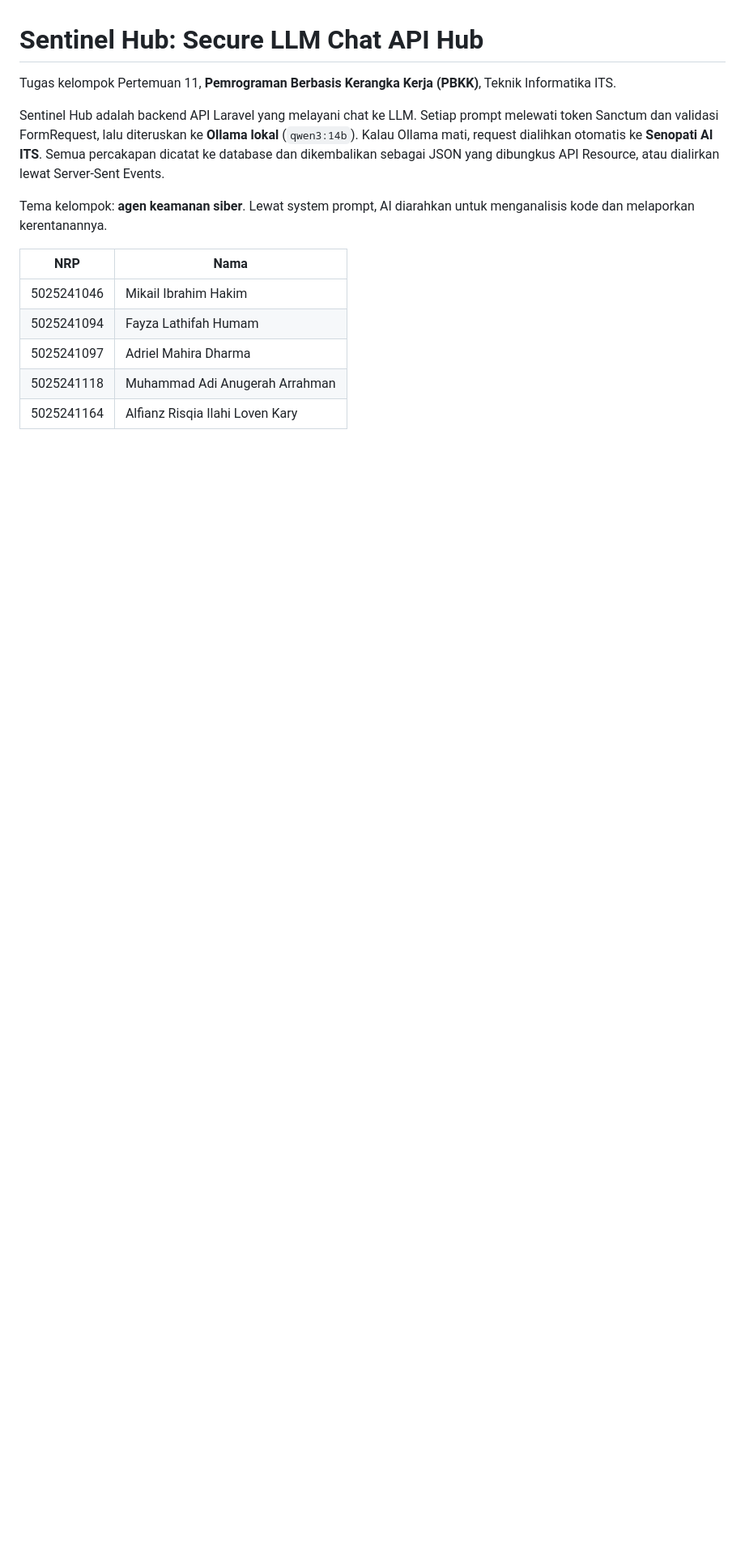
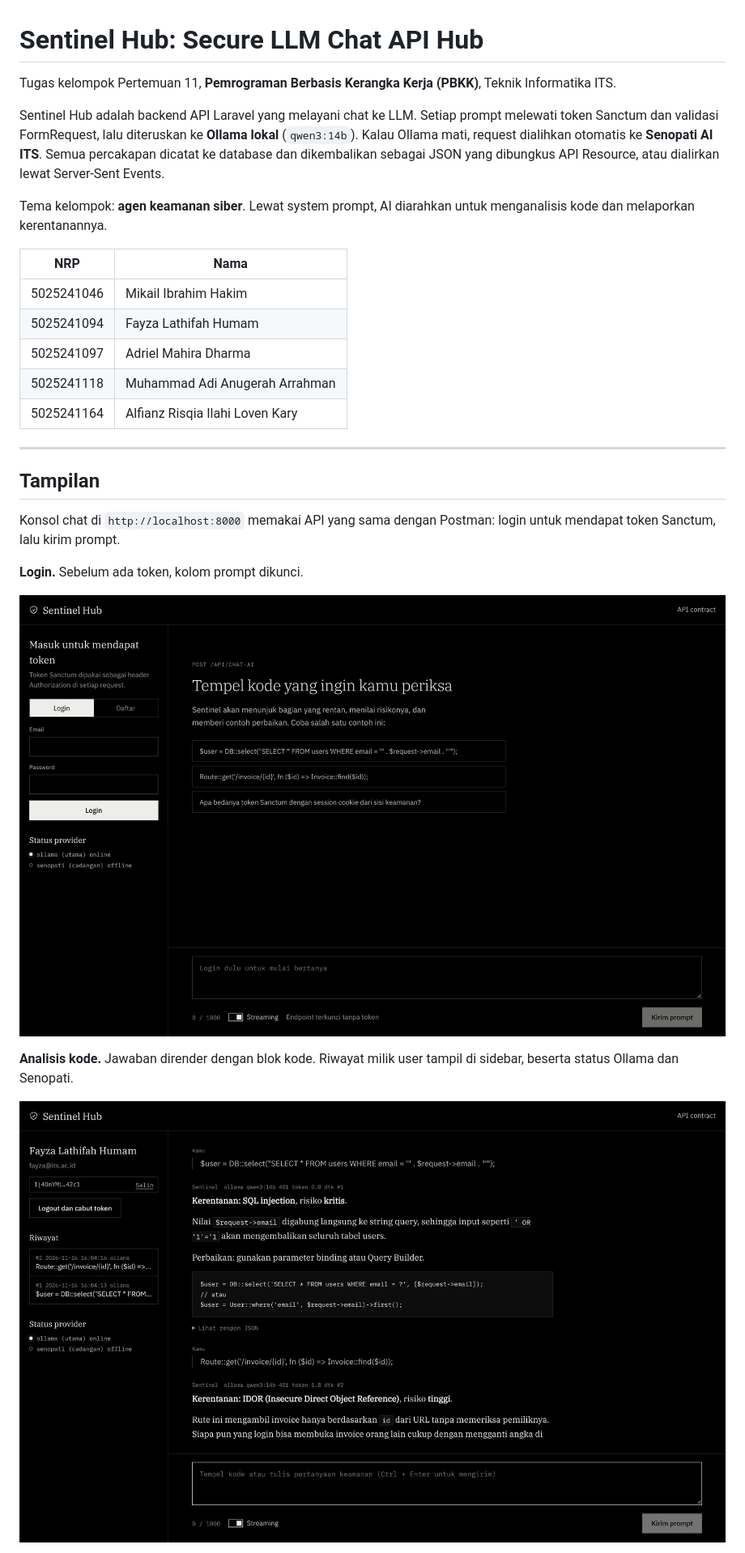
Before and after one commit to necloid/pbkk-w11, a Markdown page: README.md, the part around one of its changes. Shown at 81% size. Rendered like a GitHub page; pictures changed too: docs/screenshots/01-login.png (added), docs/screenshots/02-chat.png (added); blank space fills up the shorter version.

Commit message:
docs: add screenshots to README

```diff
--- a/README.md
+++ b/README.md
@@ -13,3 +13,18 @@ Tema kelompok: **agen keamanan siber**. Lewat system prompt, AI diarahkan untuk
 | 5025241097 | Adriel Mahira Dharma |
 | 5025241118 | Muhammad Adi Anugerah Arrahman |
 | 5025241164 | Alfianz Risqia Ilahi Loven Kary |
+
+---
+
+## Tampilan
+
+Konsol chat di `http://localhost:8000` memakai API yang sama dengan Postman: login untuk mendapat token Sanctum, lalu kirim prompt.
+
+**Login.** Sebelum ada token, kolom prompt dikunci.
+
+![Halaman login konsol](docs/screenshots/01-login.png)
+
+**Analisis kode.** Jawaban dirender dengan blok kode. Riwayat milik user tampil di sidebar, beserta status Ollama dan Senopati.
+
+![Hasil analisis SQL injection dan IDOR](docs/screenshots/02-chat.png)
+
```
Also changed, not shown: other parts of README.md (+14 -0 lines), docs/screenshots/03-streaming.png (added), docs/screenshots/04-json-response.png (added), docs/screenshots/05-mobile.png (added).
